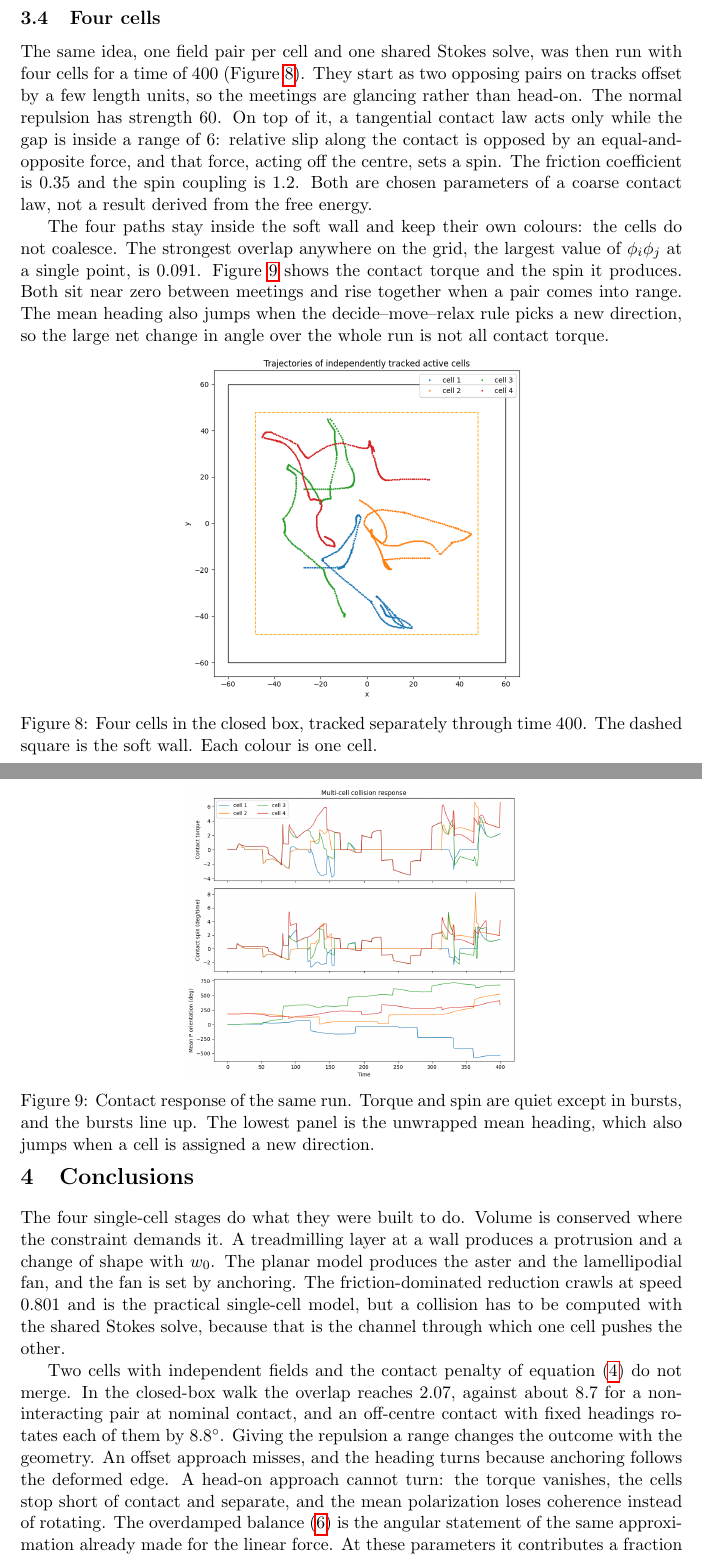
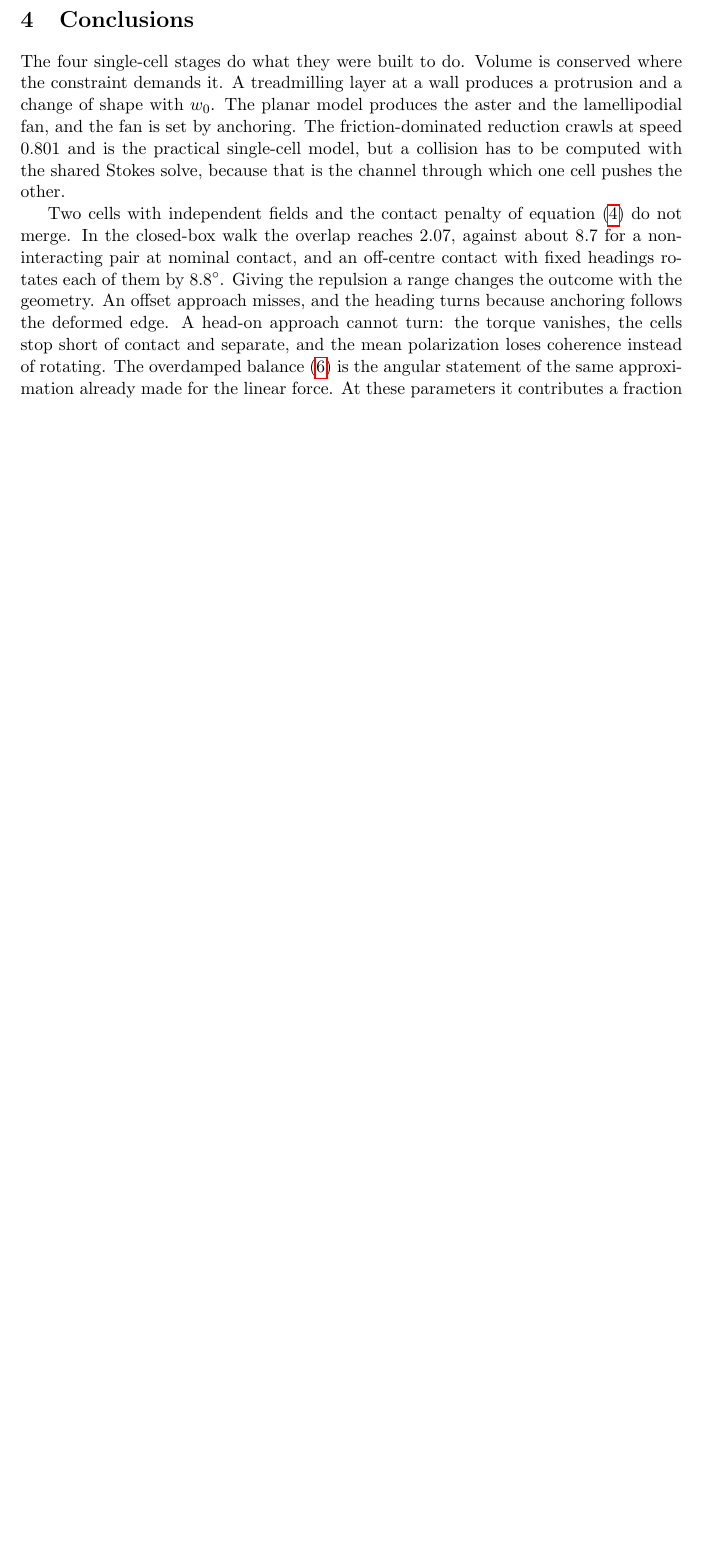
Before and after one commit to ariaydrouch/f, a LaTeX document (report/SPCP_2023PH10741_2601PYD411_ER.tex): two parts of pages 10 and 11 of 12 before the commit and part of page 10 of 11 after it, the two joined at a grey line, cut at the place of the change, the shorter picture padded with empty space. Compiled offline with pdfLaTeX.

Commit message:
Drop the four-cell section from the end-term report
That calculation is not part of this project. The two-cell results,
including the glancing contact, stay. Conclusions and future scope no
longer refer to four cells.

Co-authored-by: ariaydrouch <ariaydrouch@users.noreply.github.com>

```diff
--- a/report/SPCP_2023PH10741_2601PYD411_ER.tex
+++ b/report/SPCP_2023PH10741_2601PYD411_ER.tex
@@ -283,28 +283,6 @@ The second run starts the cells 50 apart with an impact parameter of 5, so the f
 \label{fig:glanceresp}
 \end{figure}
 
-\FloatBarrier
-\subsection{Four cells}
-\label{sec:four}
-
-The same idea, one field pair per cell and one shared Stokes solve, was then run with four cells for a time of 400 (Figure \ref{fig:fourpaths}). They start as two opposing pairs on tracks offset by a few length units, so the meetings are glancing rather than head-on. The normal repulsion has strength 60. On top of it, a tangential contact law acts only while the gap is inside a range of 6: relative slip along the contact is opposed by an equal-and-opposite force, and that force, acting off the centre, sets a spin. The friction coefficient is 0.35 and the spin coupling is 1.2. Both are chosen parameters of a coarse contact law, not a result derived from the free energy.
-
-The four paths stay inside the soft wall and keep their own colours: the cells do not coalesce. The strongest overlap anywhere on the grid, the largest value of $\phi_{i}\phi_{j}$ at a single point, is 0.091. Figure \ref{fig:fourspin} shows the contact torque and the spin it produces. Both sit near zero between meetings and rise together when a pair comes into range. The mean heading also jumps when the decide--move--relax rule picks a new direction, so the large net change in angle over the whole run is not all contact torque.
-
-\begin{figure}[ht!]
-\centering
-\includegraphics[width=0.52\textwidth]{figures/multi_cell_trajectories.png}
-\caption{Four cells in the closed box, tracked separately through time 400. The dashed square is the soft wall. Each colour is one cell.}
-\label{fig:fourpaths}
-\end{figure}
-
-\begin{figure}[ht!]
-\centering
-\includegraphics[width=0.50\textwidth]{figures/multi_cell_collision.png}
-\caption{Contact response of the same run. Torque and spin are quiet except in bursts, and the bursts line up. The lowest panel is the unwrapped mean heading, which also jumps when a cell is assigned a new direction.}
-\label{fig:fourspin}
-\end{figure}
-
 %%%%%%%%%%%%%%%%%%%%%%%%%%%%%%%%%%%%%%%%%%%%%%%%%%%%%%%%%%%%
 %%%%%%%%%%%%%%%%%%%%%%%%%%%%%%%%%%%%%%%%%%%%%%%%%%%%%%%%%%%%
 \FloatBarrier
@@ -314,7 +292,7 @@ The four paths stay inside the soft wall and keep their own colours: the cells d
 \noindent
 The four single-cell stages do what they were built to do. Volume is conserved where the constraint demands it. A treadmilling layer at a wall produces a protrusion and a change of shape with $w_{0}$. The planar model produces the aster and the lamellipodial fan, and the fan is set by anchoring. The friction-dominated reduction crawls at speed 0.801 and is the practical single-cell model, but a collision has to be computed with the shared Stokes solve, because that is the channel through which one cell pushes the other.
 
-Two cells with independent fields and the contact penalty of equation (\ref{eq:contact}) do not merge. In the closed-box walk the overlap reaches 2.07, against about 8.7 for a non-interacting pair at nominal contact, and an off-centre contact with fixed headings rotates each of them by $8.8^{\circ}$. Giving the repulsion a range changes the outcome with the geometry. An offset approach misses, and the heading turns because anchoring follows the deformed edge. A head-on approach cannot turn: the torque vanishes, the cells stop short of contact and separate, and the mean polarization loses coherence instead of rotating. The overdamped balance (\ref{eq:torque}) is the angular statement of the same approximation already made for the linear force. At these parameters it contributes a fraction of a degree on a miss and about two degrees in a hard contact. It is kept, and it is not rescaled to imitate a rigid-body collision. The same tangential law, in a run that is started glancing, drives the centres within 0.55 of each other and still returns two cells, with the torque and the spin rising together. Four cells on the same law stay distinct as well: the pointwise overlap $\phi_{i}\phi_{j}$ never exceeds 0.091.
+Two cells with independent fields and the contact penalty of equation (\ref{eq:contact}) do not merge. In the closed-box walk the overlap reaches 2.07, against about 8.7 for a non-interacting pair at nominal contact, and an off-centre contact with fixed headings rotates each of them by $8.8^{\circ}$. Giving the repulsion a range changes the outcome with the geometry. An offset approach misses, and the heading turns because anchoring follows the deformed edge. A head-on approach cannot turn: the torque vanishes, the cells stop short of contact and separate, and the mean polarization loses coherence instead of rotating. The overdamped balance (\ref{eq:torque}) is the angular statement of the same approximation already made for the linear force. At these parameters it contributes a fraction of a degree on a miss and about two degrees in a hard contact. It is kept, and it is not rescaled to imitate a rigid-body collision. The same tangential law, in a run that is started glancing, drives the centres within 0.55 of each other and still returns two cells, with the torque and the spin rising together.
 
 %%%%%%%%%%%%%%%%%%%%%%%%%%%%%%%%%%%%%%%%%%%%%%%%%%%%%%%%%%%%
 %%%%%%%%%%%%%%%%%%%%%%%%%%%%%%%%%%%%%%%%%%%%%%%%%%%%%%%%%%%%
```
Also changed, not shown: report/SPCP_2023PH10741_2601PYD411_ER.pdf, report/SPCP_2023PH10741_2601PYD411_ER.tex (2 more changed lines).
